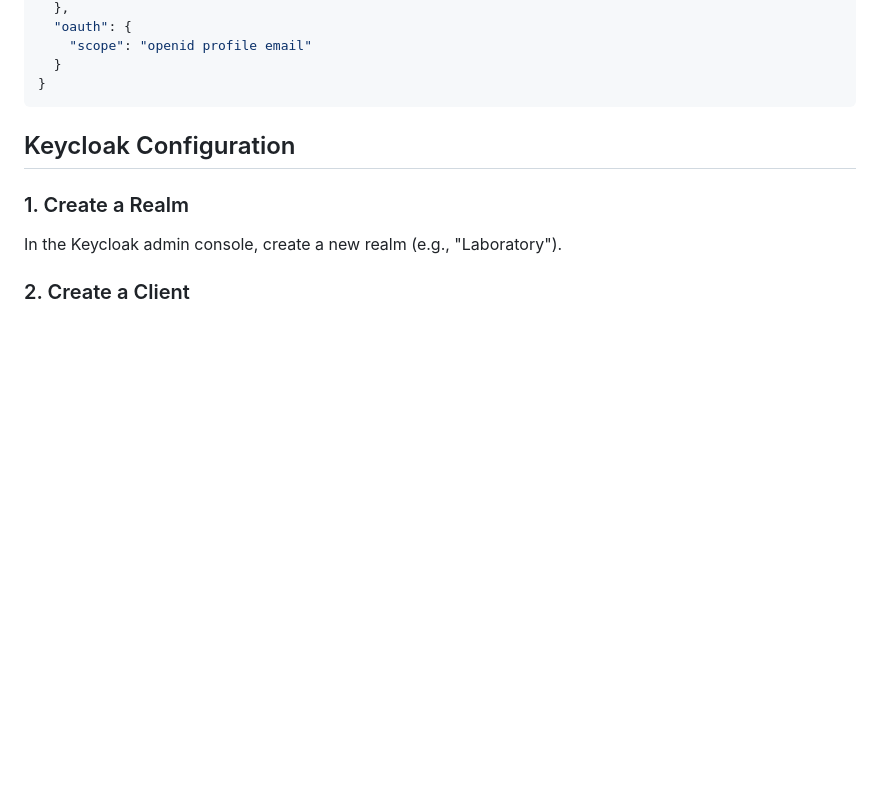
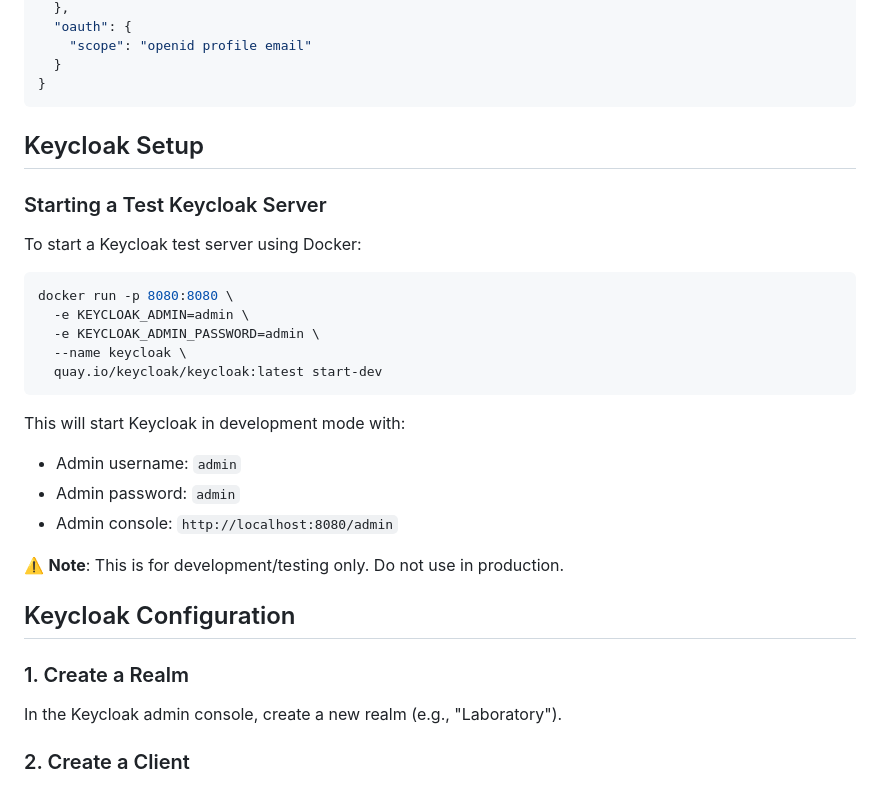
Before and after one commit to janorga/keycloak-poc, a Markdown page: README.md, the part around the change. GitHub-like rendering; blank space fills up the shorter version.

Commit message:
docs(readme): start keycloak docker

````diff
--- a/README.md
+++ b/README.md
@@ -61,6 +61,27 @@ Edit `config.json` with your values:
   }
 }
 ```
+
+## Keycloak Setup
+
+### Starting a Test Keycloak Server
+
+To start a Keycloak test server using Docker:
+
+```bash
+docker run -p 8080:8080 \
+  -e KEYCLOAK_ADMIN=admin \
+  -e KEYCLOAK_ADMIN_PASSWORD=admin \
+  --name keycloak \
+  quay.io/keycloak/keycloak:latest start-dev
+```
+
+This will start Keycloak in development mode with:
+- Admin username: `admin`
+- Admin password: `admin`
+- Admin console: `http://localhost:8080/admin`
+
+⚠️ **Note**: This is for development/testing only. Do not use in production.
 
 ## Keycloak Configuration
 
````
